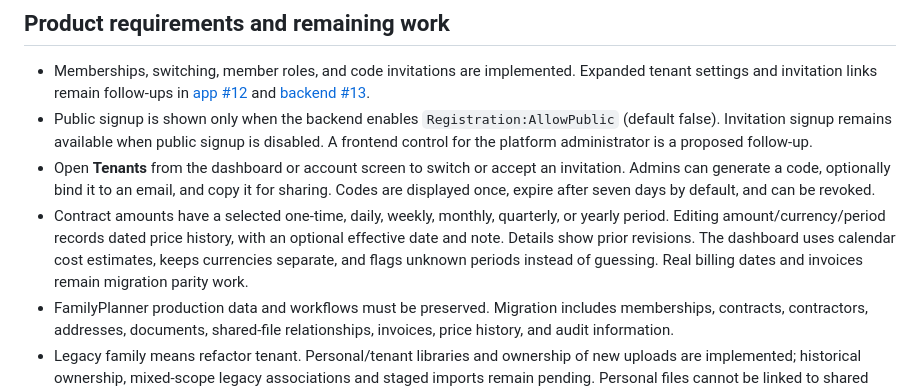
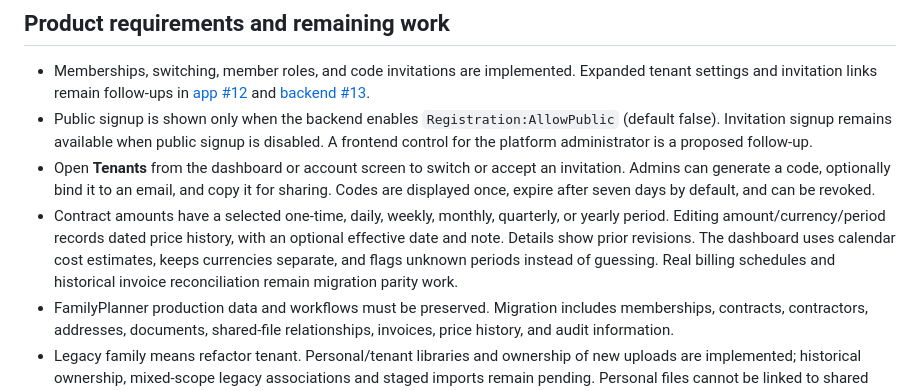
Before and after one commit to harryneufeld/qontract-app, a Markdown page: README.md, the part around the change. GitHub-like rendering.

Commit message:
Clarify remaining invoice reconciliation work

```diff
--- a/README.md
+++ b/README.md
@@ -46,7 +46,7 @@ flutter test
 - Memberships, switching, member roles, and code invitations are implemented. Expanded tenant settings and invitation links remain follow-ups in [app #12](https://github.com/harryneufeld/qontract-app/issues/12) and [backend #13](https://github.com/harryneufeld/qontract-backend/issues/13).
 - Public signup is shown only when the backend enables `Registration:AllowPublic` (default false). Invitation signup remains available when public signup is disabled. A frontend control for the platform administrator is a proposed follow-up.
 - Open **Tenants** from the dashboard or account screen to switch or accept an invitation. Admins can generate a code, optionally bind it to an email, and copy it for sharing. Codes are displayed once, expire after seven days by default, and can be revoked.
-- Contract amounts have a selected one-time, daily, weekly, monthly, quarterly, or yearly period. Editing amount/currency/period records dated price history, with an optional effective date and note. Details show prior revisions. The dashboard uses calendar cost estimates, keeps currencies separate, and flags unknown periods instead of guessing. Real billing dates and invoices remain migration parity work.
+- Contract amounts have a selected one-time, daily, weekly, monthly, quarterly, or yearly period. Editing amount/currency/period records dated price history, with an optional effective date and note. Details show prior revisions. The dashboard uses calendar cost estimates, keeps currencies separate, and flags unknown periods instead of guessing. Real billing schedules and historical invoice reconciliation remain migration parity work.
 - FamilyPlanner production data and workflows must be preserved. Migration includes memberships, contracts, contractors, addresses, documents, shared-file relationships, invoices, price history, and audit information.
 - Legacy family means refactor tenant. Personal/tenant libraries and ownership of new uploads are implemented; historical ownership, mixed-scope legacy associations and staged imports remain pending. Personal files cannot be linked to shared contracts or invoices. See the backend [mapping inventory](https://github.com/harryneufeld/qontract-backend/blob/master/LEGACY-MAPPING.md) for the current boundary.
 - OpenStreetMap is optional. Always show the plain-text address and include an external maps action. See [#25](https://github.com/harryneufeld/qontract-app/issues/25).
```
